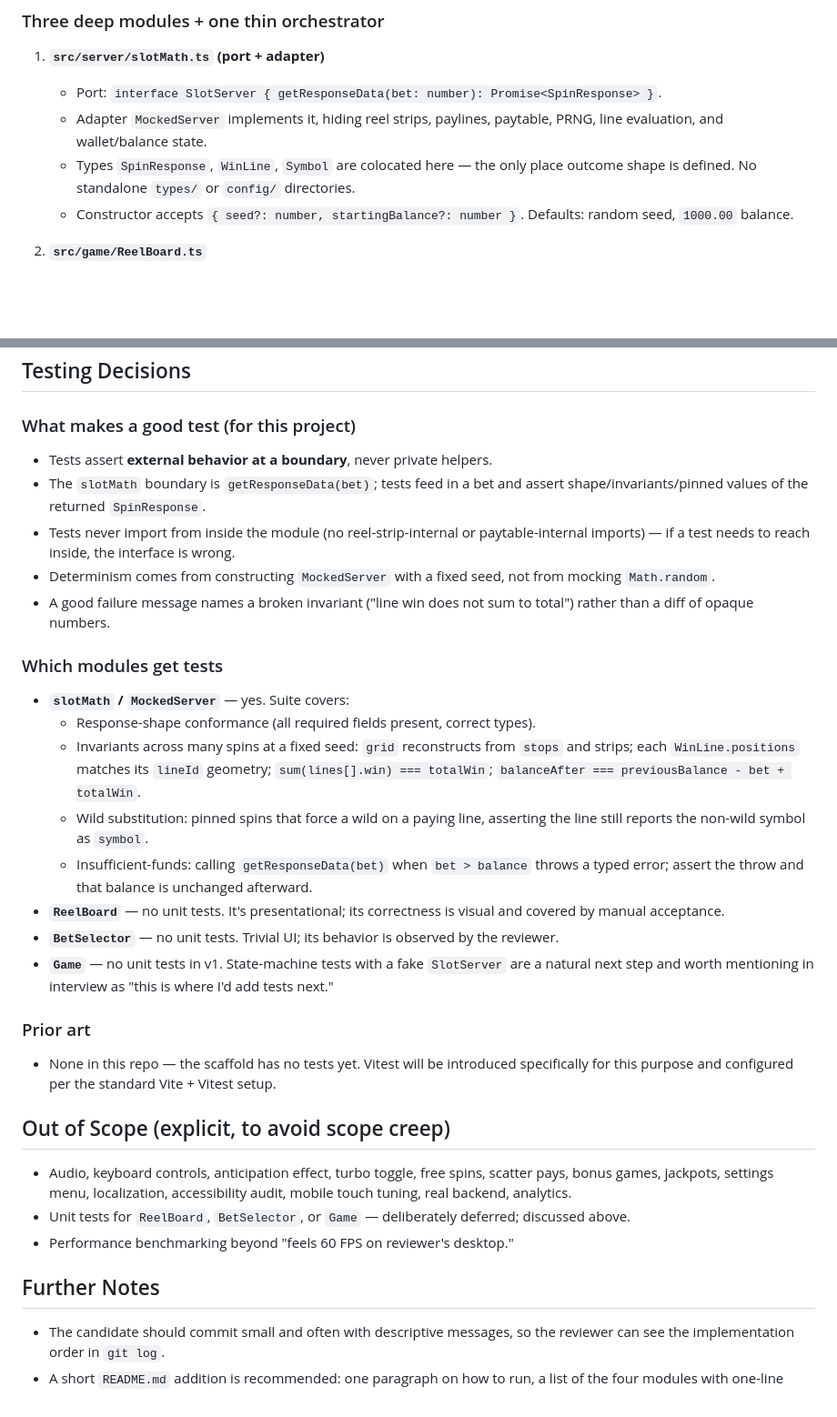
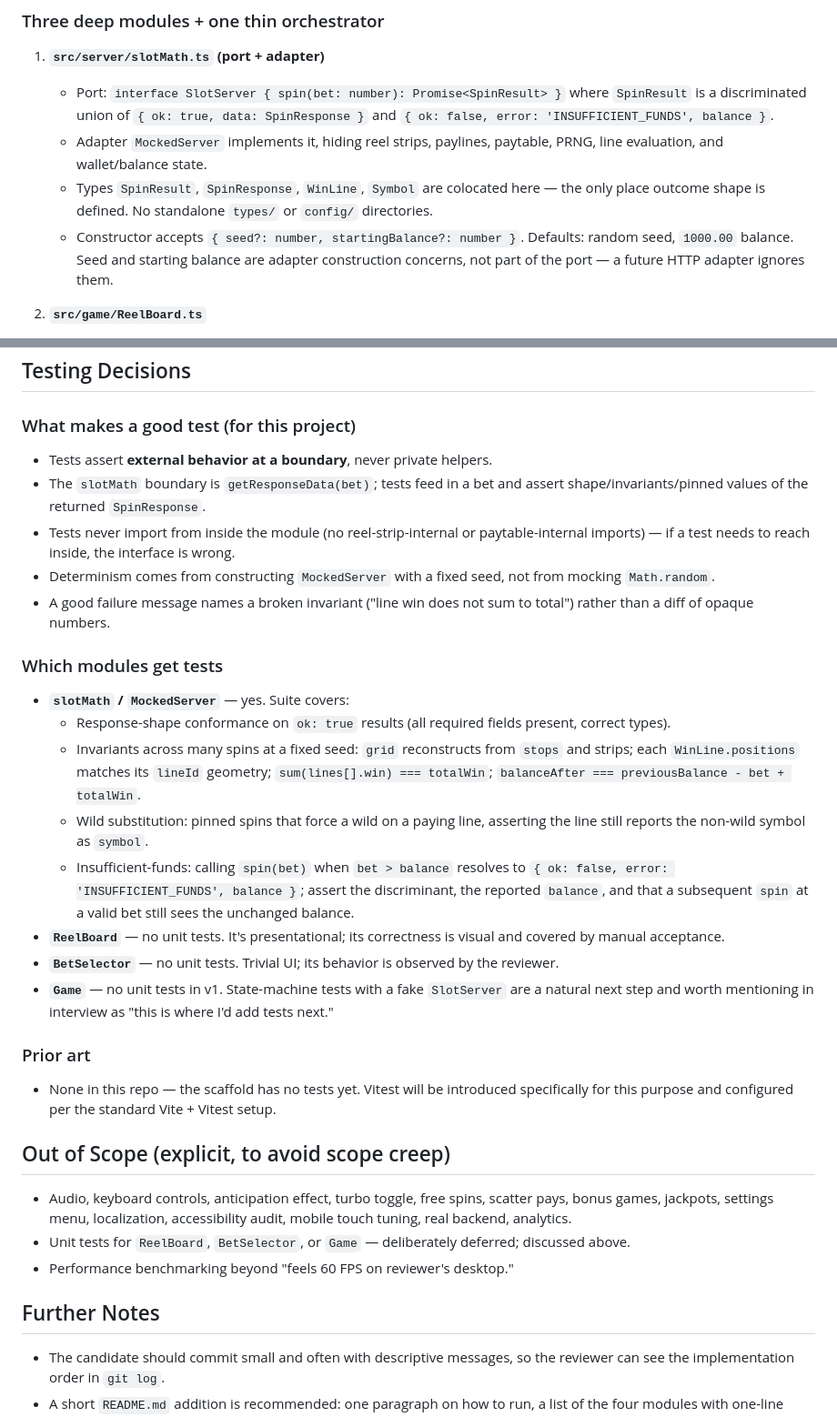
Before and after one commit to markoradulovic/igt-demo-game-marko, a Markdown page: plans/prd.md, 2 parts joined by grey strips. Shown at 91% size. Drawn GitHub-style; blank space fills up the shorter version.

```diff
--- a/plans/prd.md
+++ b/plans/prd.md
@@ -118,10 +136,10 @@ Organized around **deep modules**: small interfaces hiding large implementations
 ### Three deep modules + one thin orchestrator
 
 1. **`src/server/slotMath.ts` (port + adapter)**
-   - Port: `interface SlotServer { getResponseData(bet: number): Promise<SpinResponse> }`.
+   - Port: `interface SlotServer { spin(bet: number): Promise<SpinResult> }` where `SpinResult` is a discriminated union of `{ ok: true, data: SpinResponse }` and `{ ok: false, error: 'INSUFFICIENT_FUNDS', balance }`.
    - Adapter `MockedServer` implements it, hiding reel strips, paylines, paytable, PRNG, line evaluation, and wallet/balance state.
-   - Types `SpinResponse`, `WinLine`, `Symbol` are colocated here — the only place outcome shape is defined. No standalone `types/` or `config/` directories.
-   - Constructor accepts `{ seed?: number, startingBalance?: number }`. Defaults: random seed, `1000.00` balance.
+   - Types `SpinResult`, `SpinResponse`, `WinLine`, `Symbol` are colocated here — the only place outcome shape is defined. No standalone `types/` or `config/` directories.
+   - Constructor accepts `{ seed?: number, startingBalance?: number }`. Defaults: random seed, `1000.00` balance. Seed and starting balance are adapter construction concerns, not part of the port — a future HTTP adapter ignores them.
 
 2. **`src/game/ReelBoard.ts`**
    - One concept: the 5×3 board and what it shows.
@@ -176,6 +201,7 @@ A reviewer should be able to:
 ## Testing Decisions
 
 ### What makes a good test (for this project)
+
 - Tests assert **external behavior at a boundary**, never private helpers.
 - The `slotMath` boundary is `getResponseData(bet)`; tests feed in a bet and assert shape/invariants/pinned values of the returned `SpinResponse`.
 - Tests never import from inside the module (no reel-strip-internal or paytable-internal imports) — if a test needs to reach inside, the interface is wrong.
@@ -183,24 +209,28 @@ A reviewer should be able to:
 - A good failure message names a broken invariant ("line win does not sum to total") rather than a diff of opaque numbers.
 
 ### Which modules get tests
+
 - **`slotMath` / `MockedServer`** — yes. Suite covers:
-  - Response-shape conformance (all required fields present, correct types).
+  - Response-shape conformance on `ok: true` results (all required fields present, correct types).
   - Invariants across many spins at a fixed seed: `grid` reconstructs from `stops` and strips; each `WinLine.positions` matches its `lineId` geometry; `sum(lines[].win) === totalWin`; `balanceAfter === previousBalance - bet + totalWin`.
   - Wild substitution: pinned spins that force a wild on a paying line, asserting the line still reports the non-wild symbol as `symbol`.
-  - Insufficient-funds: calling `getResponseData(bet)` when `bet > balance` throws a typed error; assert the throw and that balance is unchanged afterward.
+  - Insufficient-funds: calling `spin(bet)` when `bet > balance` resolves to `{ ok: false, error: 'INSUFFICIENT_FUNDS', balance }`; assert the discriminant, the reported `balance`, and that a subsequent `spin` at a valid bet still sees the unchanged balance.
 - **`ReelBoard`** — no unit tests. It's presentational; its correctness is visual and covered by manual acceptance.
 - **`BetSelector`** — no unit tests. Trivial UI; its behavior is observed by the reviewer.
 - **`Game`** — no unit tests in v1. State-machine tests with a fake `SlotServer` are a natural next step and worth mentioning in interview as "this is where I'd add tests next."
 
 ### Prior art
+
 - None in this repo — the scaffold has no tests yet. Vitest will be introduced specifically for this purpose and configured per the standard Vite + Vitest setup.
 
 ## Out of Scope (explicit, to avoid scope creep)
+
 - Audio, keyboard controls, anticipation effect, turbo toggle, free spins, scatter pays, bonus games, jackpots, settings menu, localization, accessibility audit, mobile touch tuning, real backend, analytics.
 - Unit tests for `ReelBoard`, `BetSelector`, or `Game` — deliberately deferred; discussed above.
 - Performance benchmarking beyond "feels 60 FPS on reviewer's desktop."
 
 ## Further Notes
+
 - The candidate should commit small and often with descriptive messages, so the reviewer can see the implementation order in `git log`.
 - A short `README.md` addition is recommended: one paragraph on how to run, a list of the four modules with one-line descriptions, the `?seed=N` trick, and a brief "what I would add next" section to steer interview discussion.
 - If implementation time is tight, the safest cut is dropping the cycle-by-line presentation and shipping all-at-once highlighting — the brief's green requirement only demands "some win symbols should be animated, highlighted." Document the cut in the README as a conscious tradeoff.
```
Also changed, not shown: other parts of plans/prd.md (+48 -23 lines), plans/slot-demo.md (+15 -6 lines).
